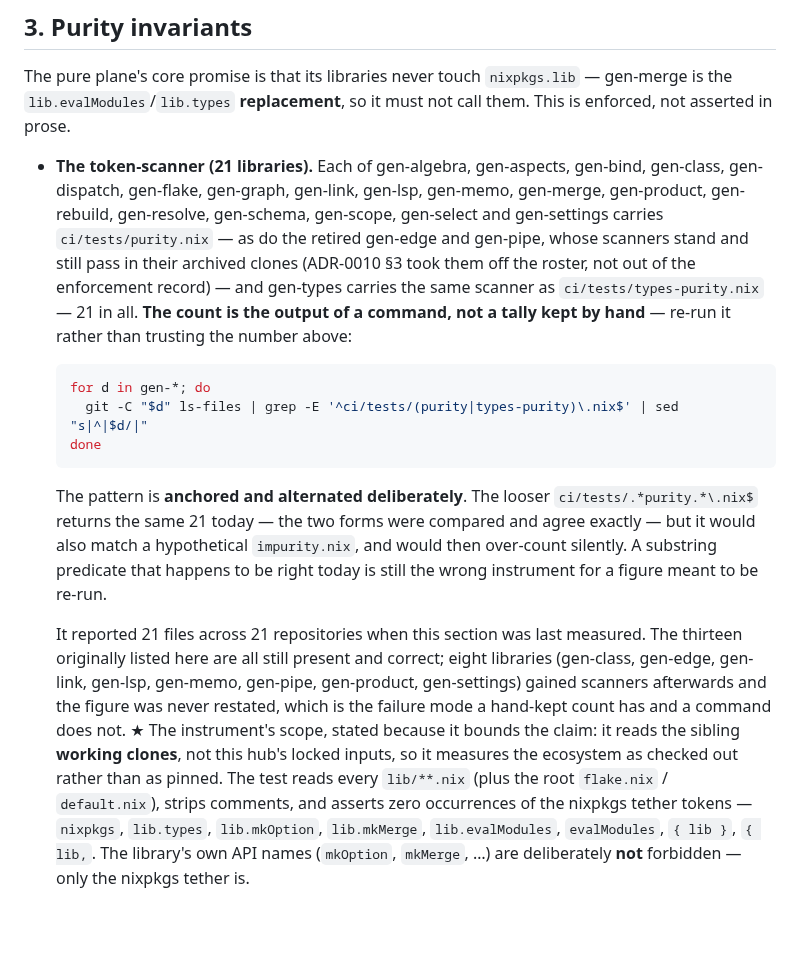
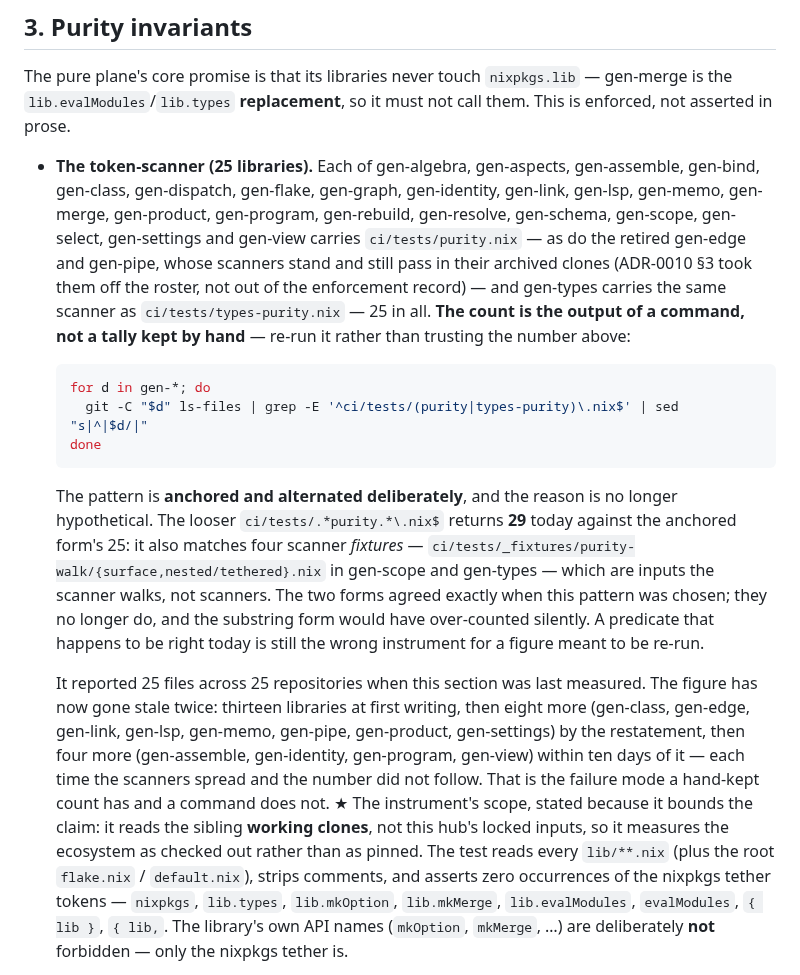
Before and after one commit to sini/gen, a Markdown page: VALIDATION.md, the part around the change. Rendered like a GitHub page; blank space fills up the shorter version.

Commit message:
docs(validation): the purity-scanner census is re-run, and the anchored predicate's warning has come true
The token-scanner figure read 21 files across 21 repositories; re-running the
command the section itself prints returns 25 — gen-assemble, gen-identity,
gen-program and gen-view gained scanners after the last restatement. Both the
count and the enumeration move together, so the list cannot contradict the
number.

The looser `ci/tests/.*purity.*\.nix$` form no longer agrees with the anchored
one: it returns 29, matching four `_fixtures/purity-walk/` files that are inputs
the scanner walks rather than scanners. The section predicted a silent
over-count from a substring predicate; the prediction is now a measurement.

````diff
--- a/VALIDATION.md
+++ b/VALIDATION.md
@@ -346,13 +346,13 @@ The pure plane's core promise is that its libraries never touch `nixpkgs.lib`
 `lib.evalModules`/`lib.types` **replacement**, so it must not call them. This is enforced, not
 asserted in prose.
 
-- **The token-scanner (21 libraries).** Each of gen-algebra, gen-aspects, gen-bind, gen-class,
-  gen-dispatch, gen-flake, gen-graph, gen-link, gen-lsp, gen-memo, gen-merge,
-  gen-product, gen-rebuild, gen-resolve, gen-schema, gen-scope, gen-select and gen-settings carries
-  `ci/tests/purity.nix` — as do the retired gen-edge and gen-pipe, whose scanners stand and still
-  pass in their archived clones (ADR-0010 §3 took them off the roster, not out of the enforcement
-  record) — and gen-types carries the same scanner as
-  `ci/tests/types-purity.nix` — 21 in all. **The count is the output of a command, not a tally kept
+- **The token-scanner (25 libraries).** Each of gen-algebra, gen-aspects, gen-assemble, gen-bind,
+  gen-class, gen-dispatch, gen-flake, gen-graph, gen-identity, gen-link, gen-lsp, gen-memo,
+  gen-merge, gen-product, gen-program, gen-rebuild, gen-resolve, gen-schema, gen-scope, gen-select,
+  gen-settings and gen-view carries `ci/tests/purity.nix` — as do the retired gen-edge and gen-pipe,
+  whose scanners stand and still pass in their archived clones (ADR-0010 §3 took them off the roster,
+  not out of the enforcement record) — and gen-types carries the same scanner as
+  `ci/tests/types-purity.nix` — 25 in all. **The count is the output of a command, not a tally kept
   by hand** — re-run it rather than trusting the number above:
 
   ```sh
@@ -361,19 +361,22 @@ asserted in prose.
   done
   ```
 
-  The pattern is **anchored and alternated deliberately**. The looser `ci/tests/.*purity.*\.nix$` returns
-  the same 21 today — the two forms were compared and agree exactly — but it would also match a
-  hypothetical `impurity.nix`, and would then over-count silently. A substring predicate that happens to
-  be right today is still the wrong instrument for a figure meant to be re-run.
+  The pattern is **anchored and alternated deliberately**, and the reason is no longer hypothetical.
+  The looser `ci/tests/.*purity.*\.nix$` returns **29** today against the anchored form's 25: it also
+  matches four scanner *fixtures* — `ci/tests/_fixtures/purity-walk/{surface,nested/tethered}.nix` in
+  gen-scope and gen-types — which are inputs the scanner walks, not scanners. The two forms agreed
+  exactly when this pattern was chosen; they no longer do, and the substring form would have
+  over-counted silently. A predicate that happens to be right today is still the wrong instrument for
+  a figure meant to be re-run.
 
-  It reported 21 files across 21 repositories when this section was last measured. The thirteen
-  originally listed here are all still present and correct; eight libraries (gen-class, gen-edge,
-  gen-link, gen-lsp, gen-memo, gen-pipe, gen-product, gen-settings) gained scanners afterwards and
-  the figure was never restated, which is the failure mode a hand-kept count has and a command does
-  not. ★ The instrument's scope, stated because it bounds the claim: it reads the sibling **working
-  clones**, not this hub's locked inputs, so it measures the ecosystem as checked out rather than as
-  pinned. The test reads
-  every `lib/**.nix` (plus the root `flake.nix` / `default.nix`), strips comments, and asserts zero
+  It reported 25 files across 25 repositories when this section was last measured. The figure has now
+  gone stale twice: thirteen libraries at first writing, then eight more (gen-class, gen-edge,
+  gen-link, gen-lsp, gen-memo, gen-pipe, gen-product, gen-settings) by the restatement, then four
+  more (gen-assemble, gen-identity, gen-program, gen-view) within ten days of it — each time the
+  scanners spread and the number did not follow. That is the failure mode a hand-kept count has and
+  a command does not. ★ The instrument's scope, stated because it bounds the claim: it reads the
+  sibling **working clones**, not this hub's locked inputs, so it measures the ecosystem as checked
+  out rather than as pinned. The test reads every `lib/**.nix` (plus the root `flake.nix` / `default.nix`), strips comments, and asserts zero
   occurrences of the nixpkgs tether tokens — `nixpkgs`, `lib.types`, `lib.mkOption`, `lib.mkMerge`,
   `lib.evalModules`, `evalModules`, `{ lib }`, `{ lib,`. The library's own API names
   (`mkOption`, `mkMerge`, …) are deliberately **not** forbidden — only the nixpkgs tether is.
````
